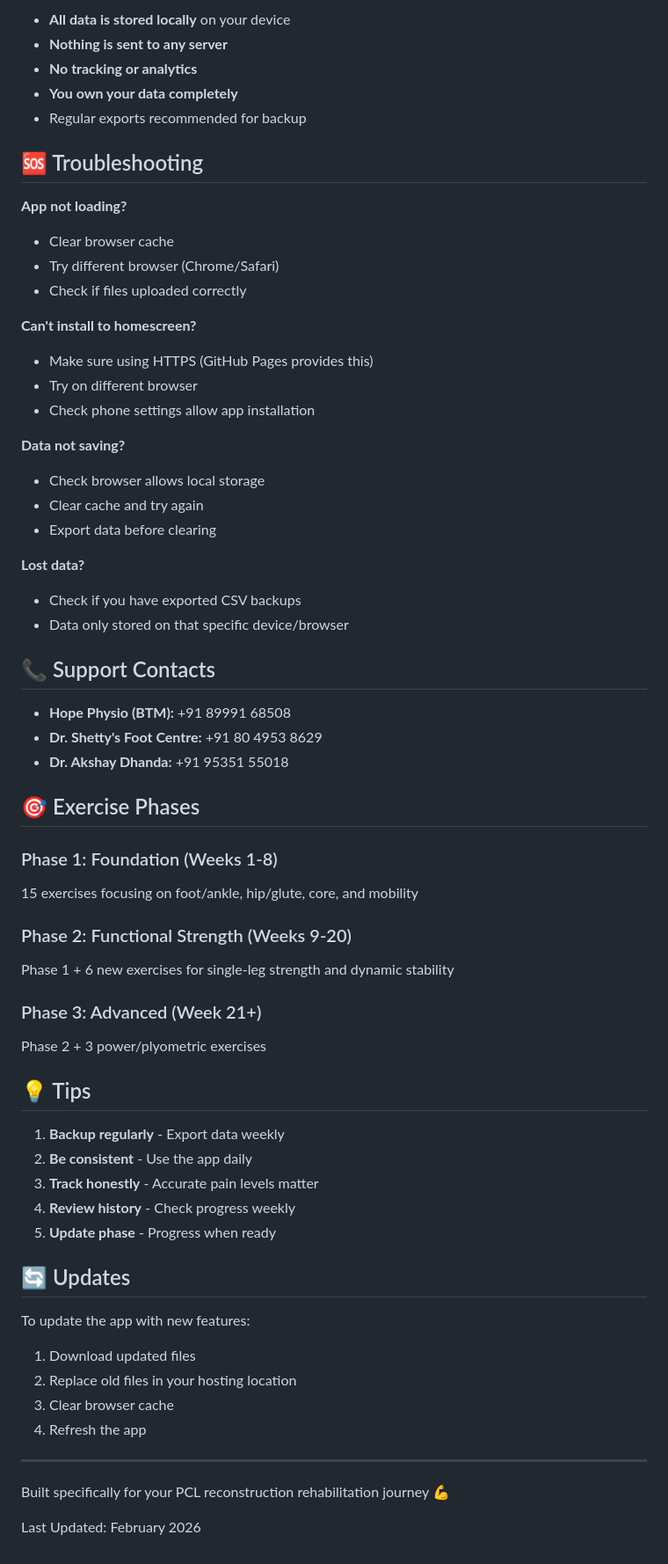
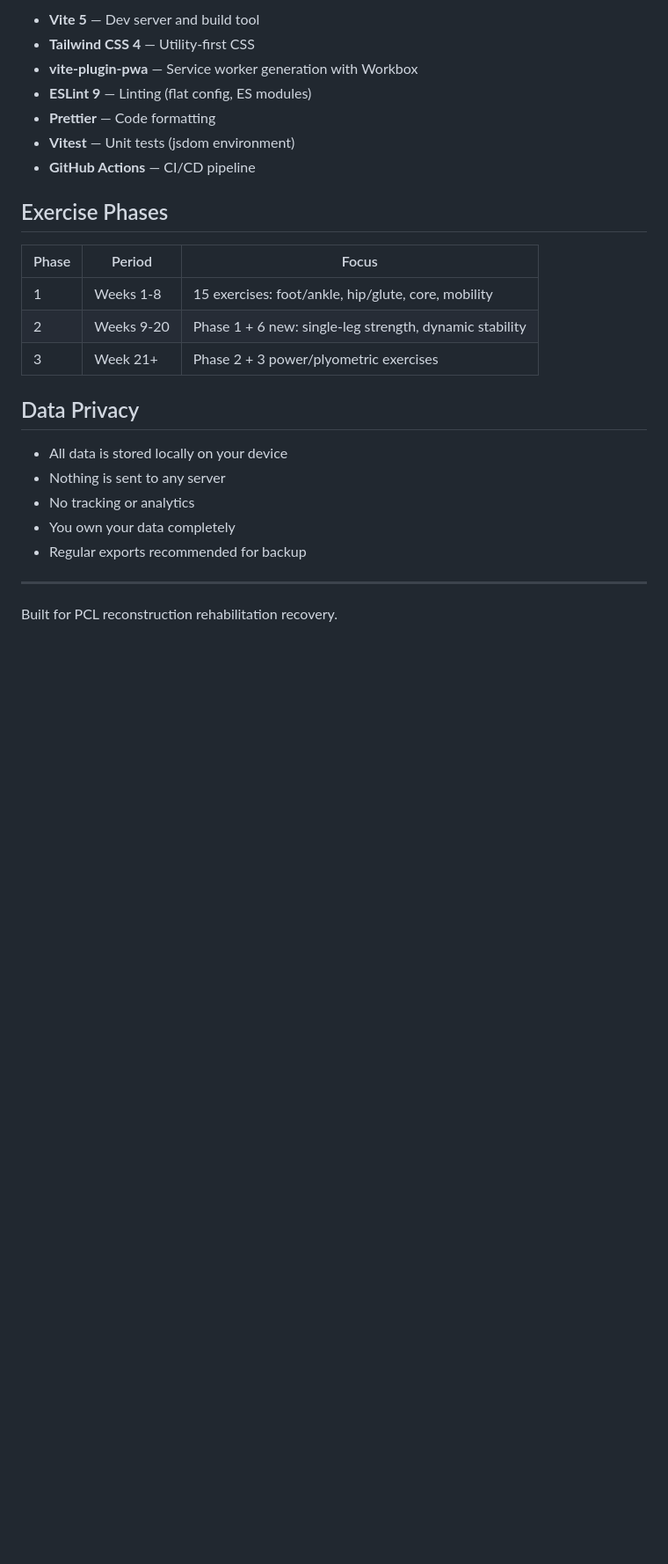
Before and after one commit to medakeshav/rehab-tracker, a Markdown page: README.md, the part around one of its changes. Shown at 88% size. GitHub-like rendering; blank space fills up the shorter version.

```diff
--- a/README.md
+++ b/README.md
@@ -143,74 +102,28 @@ Then open: http://localhost:8000
 
-- **All data is stored locally** on your device
-- **Nothing is sent to any server**
-- **No tracking or analytics**
-- **You own your data completely**
+- **Vite 5** — Dev server and build tool
+- **Tailwind CSS 4** — Utility-first CSS
+- **vite-plugin-pwa** — Service worker generation with Workbox
+- **ESLint 9** — Linting (flat config, ES modules)
+- **Prettier** — Code formatting
+- **Vitest** — Unit tests (jsdom environment)
+- **GitHub Actions** — CI/CD pipeline
+
+## Exercise Phases
+
+| Phase | Period     | Focus                                                   |
+| ----- | ---------- | ------------------------------------------------------- |
+| 1     | Weeks 1-8  | 15 exercises: foot/ankle, hip/glute, core, mobility     |
+| 2     | Weeks 9-20 | Phase 1 + 6 new: single-leg strength, dynamic stability |
+| 3     | Week 21+   | Phase 2 + 3 power/plyometric exercises                  |
+
+## Data Privacy
+
+- All data is stored locally on your device
+- Nothing is sent to any server
+- No tracking or analytics
+- You own your data completely
 - Regular exports recommended for backup
-
-## 🆘 Troubleshooting
-
-**App not loading?**
-
-- Clear browser cache
-- Try different browser (Chrome/Safari)
-- Check if files uploaded correctly
-
-**Can't install to homescreen?**
-
-- Make sure using HTTPS (GitHub Pages provides this)
-- Try on different browser
-- Check phone settings allow app installation
-
-**Data not saving?**
-
-- Check browser allows local storage
-- Clear cache and try again
-- Export data before clearing
-
-**Lost data?**
-
-- Check if you have exported CSV backups
-- Data only stored on that specific device/browser
-
-## 📞 Support Contacts
-
-- **Hope Physio (BTM):** +91 89991 68508
-- **Dr. Shetty's Foot Centre:** +91 80 4953 8629
-- **Dr. Akshay Dhanda:** +91 95351 55018
-
-## 🎯 Exercise Phases
-
-### Phase 1: Foundation (Weeks 1-8)
-
-15 exercises focusing on foot/ankle, hip/glute, core, and mobility
-
-### Phase 2: Functional Strength (Weeks 9-20)
-
-Phase 1 + 6 new exercises for single-leg strength and dynamic stability
-
-### Phase 3: Advanced (Week 21+)
-
-Phase 2 + 3 power/plyometric exercises
-
-## 💡 Tips
-
-1. **Backup regularly** - Export data weekly
-2. **Be consistent** - Use the app daily
-3. **Track honestly** - Accurate pain levels matter
-4. **Review history** - Check progress weekly
-5. **Update phase** - Progress when ready
-
-## 🔄 Updates
-
-To update the app with new features:
-
-1. Download updated files
-2. Replace old files in your hosting location
-3. Clear browser cache
-4. Refresh the app
 
 ---
 
-Built specifically for your PCL reconstruction rehabilitation journey 💪
-
-Last Updated: February 2026
+Built for PCL reconstruction rehabilitation recovery.
```
Also changed, not shown: other parts of README.md (+61 -102 lines), CLAUDE.md (+55 -33 lines).
